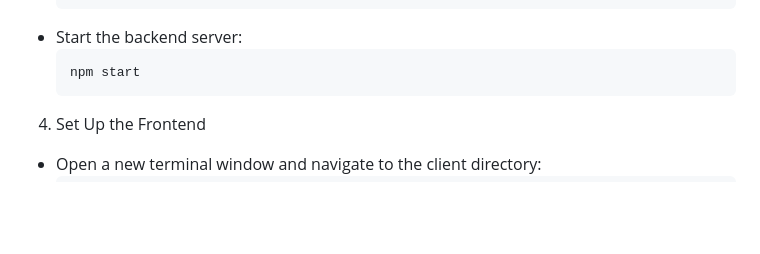
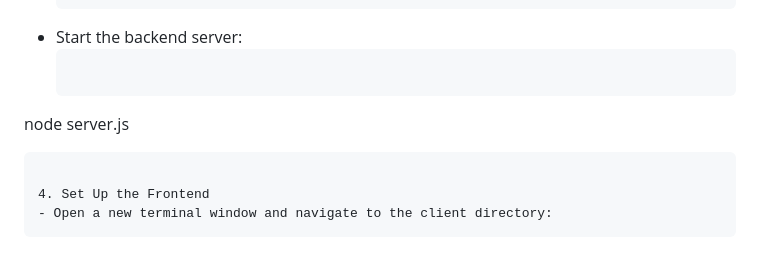
Before and after one commit to MANOJPATIL143/Admin-Panel-Web-based-, a Markdown page: README.md, the part around the change. Drawn GitHub-style; blank space fills up the shorter version.

````diff
--- a/README.md
+++ b/README.md
@@ -68,7 +68,7 @@ Replace <project-directory> with the name of the cloned project folder.
   ```
 - Start the backend server:
   ```
-  npm start
+ node server.js
   ```
 
 4. Set Up the Frontend
````
